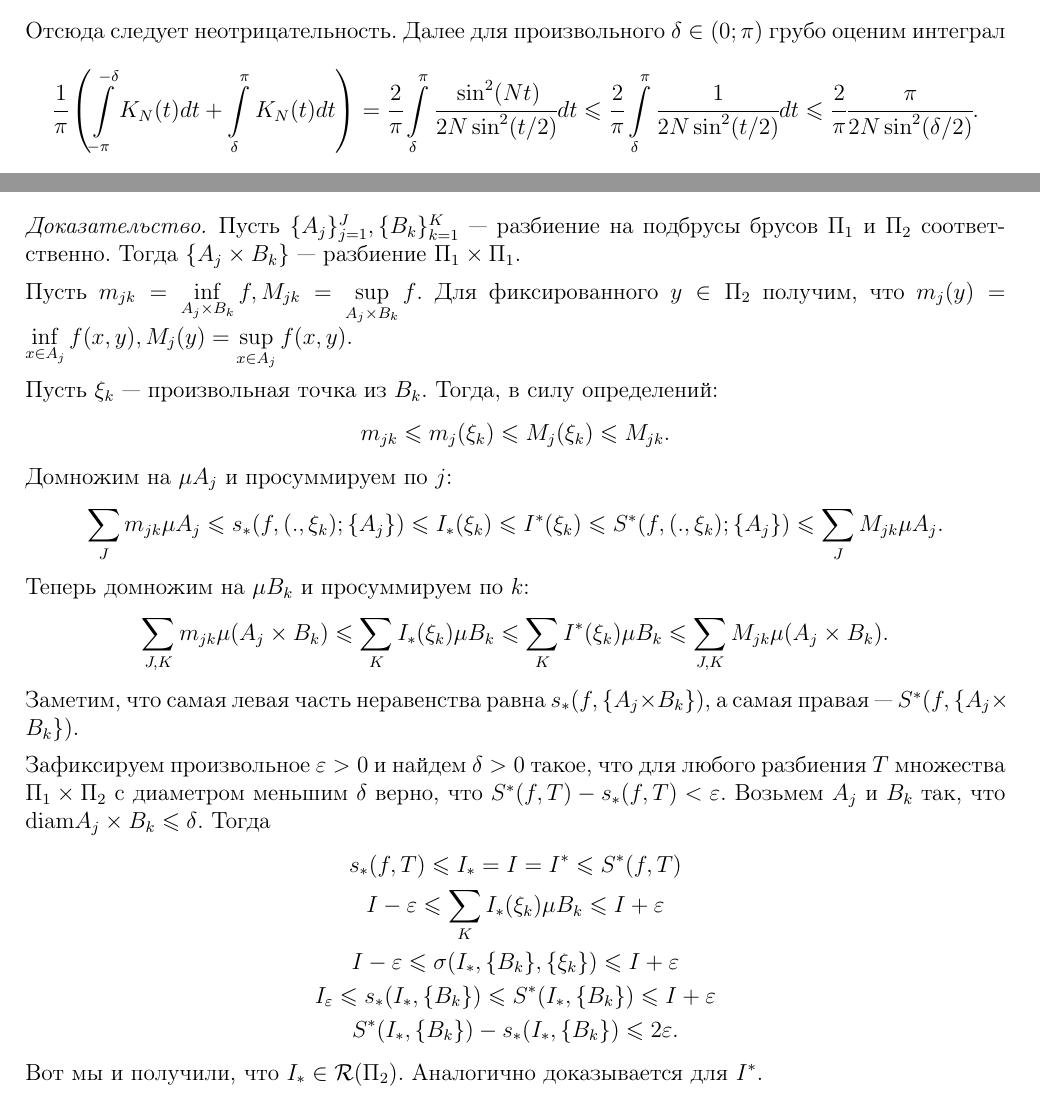
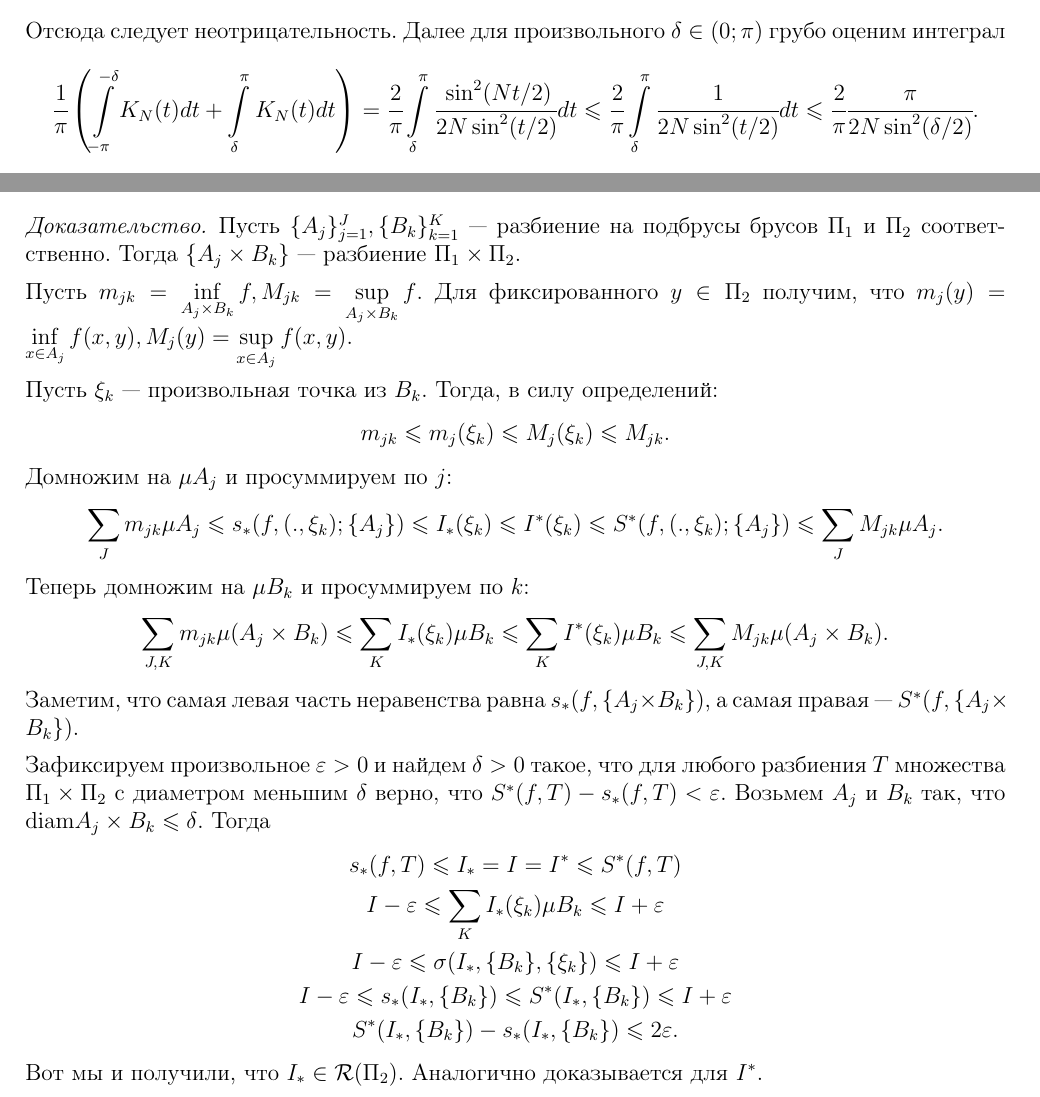
Before and after one commit to hse-ami/lectures, a LaTeX document (calculus_16-17_2course/calculus_16-17_2course.tex, which reads calculus_16-17_2course/lectures/calculus_23_[20.03.2017].tex, calculus_16-17_2course/lectures/calculus_29_[22.05.2017].tex): two parts of pages 86 and 103 of 115, joined at a grey line, cut so that both start at the same text. Compiled offline with pdfLaTeX.

Commit message:
Typos 7 by David and Danila

```diff
--- a/calculus_16-17_2course/lectures/calculus_23_[20.03.2017].tex
+++ b/calculus_16-17_2course/lectures/calculus_23_[20.03.2017].tex
@@ -50,7 +50,7 @@
 	    Отсюда следует неотрицательность.
 	    Далее для произвольного $\delta \in (0;\pi)$ грубо оценим интеграл
 	    \begin{gather}
-	    	\cfrac{1}{\pi}\left(\int\limits_{-\pi}^{-\delta}K_N(t)dt + \int\limits_{\delta}^{\pi}K_N(t)dt\right) = \cfrac{2}{\pi}\int\limits_{\delta}^{\pi}\cfrac{\sin^2(Nt)}{2N\sin^2(t/2)}dt \leqslant \cfrac{2}{\pi}\int\limits_{\delta}^{\pi} \cfrac{1}{2N\sin^2(t/2)}dt \leqslant \cfrac{2}{\pi}\cfrac{\pi}{2N \sin^2(\delta/2)}.
+	    	\cfrac{1}{\pi}\left(\int\limits_{-\pi}^{-\delta}K_N(t)dt + \int\limits_{\delta}^{\pi}K_N(t)dt\right) = \cfrac{2}{\pi}\int\limits_{\delta}^{\pi}\cfrac{\sin^2(Nt/2)}{2N\sin^2(t/2)}dt \leqslant \cfrac{2}{\pi}\int\limits_{\delta}^{\pi} \cfrac{1}{2N\sin^2(t/2)}dt \leqslant \cfrac{2}{\pi}\cfrac{\pi}{2N \sin^2(\delta/2)}.
 	    \end{gather}
 	    И видно в последнем выражении, что оно стремится к 0 при $N \to \infty.$
 	\end{proof}
--- a/calculus_16-17_2course/lectures/calculus_29_[22.05.2017].tex
+++ b/calculus_16-17_2course/lectures/calculus_29_[22.05.2017].tex
@@ -107,7 +107,7 @@ $I_*(\overline y), I^*(\overline{y}) \in \Ri(\Pi_2)$ и $\int\limits_{\Pi_1 \tim
 
 \begin{proof}
 
-Пусть $\{ A_j \}_{j=1}^{J}, \{ B_k \}_{k=1}^K$ --- разбиение на подбрусы брусов $\Pi_1$ и $\Pi_2$ соответственно. Тогда $\{ A_j \times B_k\}$ --- разбиение $\Pi_1 \times \Pi_1$.
+Пусть $\{ A_j \}_{j=1}^{J}, \{ B_k \}_{k=1}^K$ --- разбиение на подбрусы брусов $\Pi_1$ и $\Pi_2$ соответственно. Тогда $\{ A_j \times B_k\}$ --- разбиение $\Pi_1 \times \Pi_2$.
 
 Пусть $m_{jk} = \inf\limits_{A_j \times B_k} f, M_{jk} = \sup\limits_{A_j \times B_k} f$. Для фиксированного $y \in \Pi_2$ получим, что $m_j(y) = \inf\limits_{x \in A_j} f(x, y), M_j(y) = \sup\limits_{x \in A_j} f(x, y)$.
 
@@ -130,7 +130,7 @@ m_{jk} \leq m_j(\xi_k) \leq M_j(\xi_k) \leq M_{jk}.
 s_*(f, T) \leq I_* = I = I^* \leq S^*(f, T) \\
 I - \eps \leq \sum_K I_*(\xi_k) \mu B_k \leq I+\eps \\
 I - \eps \leq \sigma(I_*, \{ B_k \}, \{\xi_k \}) \leq I+\eps \\
-I_\eps \leq s_*(I_*, \{B_k\}) \leq S^*(I_*, \{B_k\}) \leq I +\eps \\
+I - \eps \leq s_*(I_*, \{B_k\}) \leq S^*(I_*, \{B_k\}) \leq I +\eps \\
 S^*(I_*, \{B_k\}) - s_*(I_*, \{B_k\}) \leq 2\eps.
 \end{gather*}
 Вот мы и получили, что $I_* \in \Ri(\Pi_2)$. Аналогично доказывается для $I^*$.
```
Also changed, not shown: calculus_16-17_2course/lectures/calculus_21_[06.03.2017].tex (+2 -2 lines), calculus_16-17_2course/lectures/calculus_23_[20.03.2017].tex (2 more changed lines), calculus_16-17_2course/lectures/calculus_29_[22.05.2017].tex (2 more changed lines).
